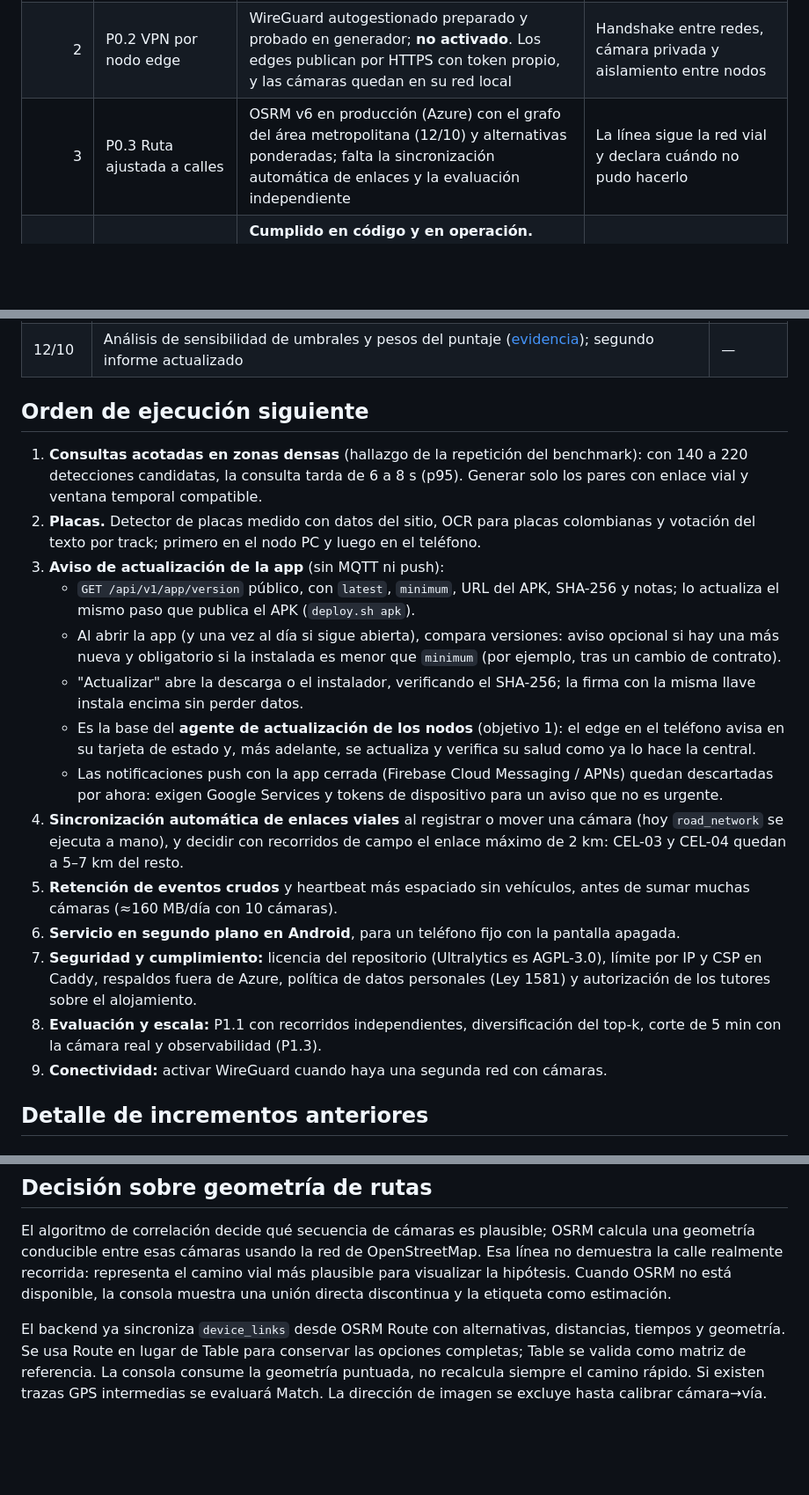
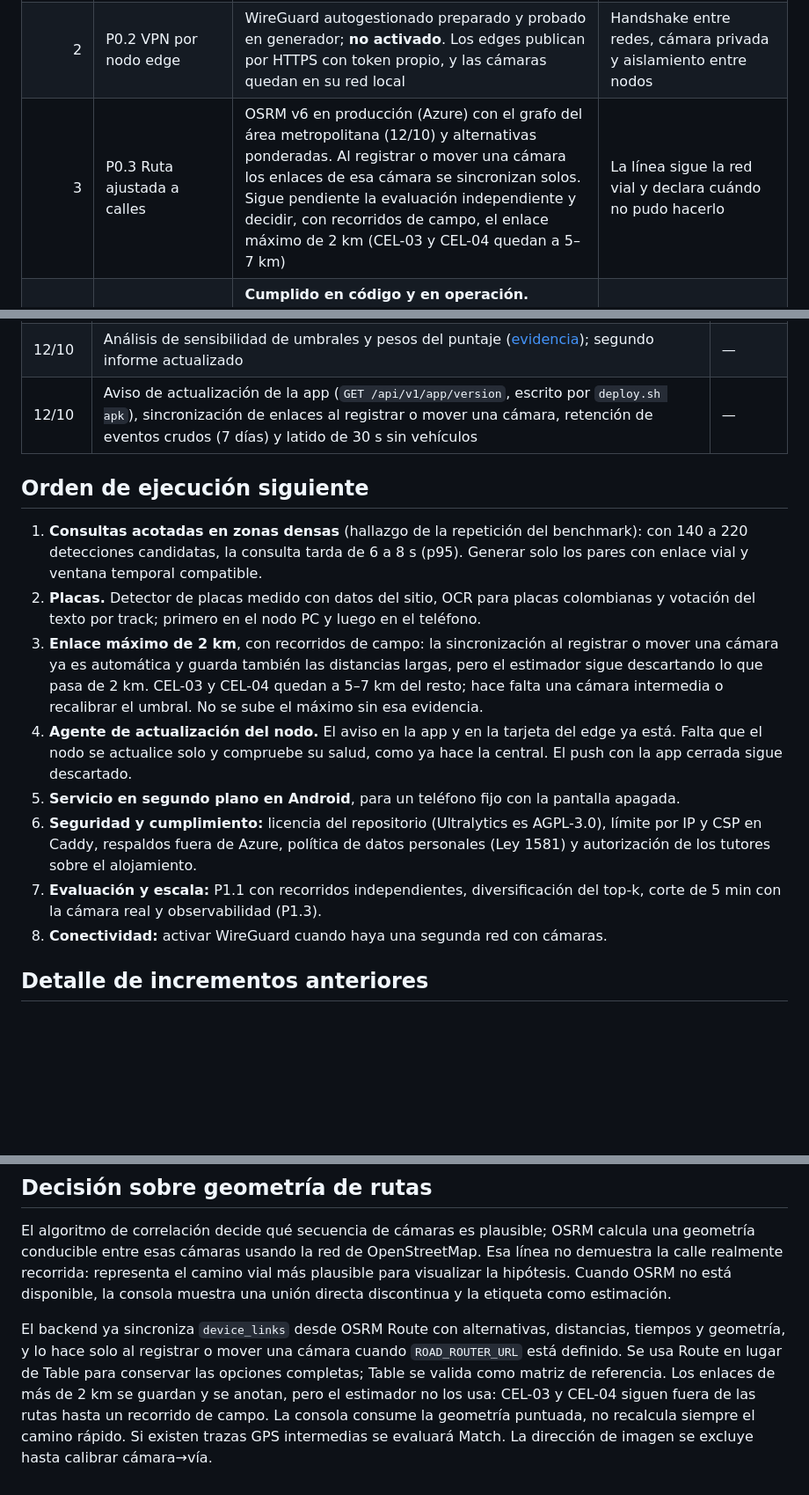
Before and after one commit to cfvizcaino/py_vigia, a Markdown page: docs/ROADMAP.md, 3 parts joined by grey strips. Shown at 88% size. Rendered like a GitHub page; blank space fills up the shorter version.

Commit message:
docs(roadmap): anotar el aviso, la sincronización de enlaces y la retención
El enlace máximo de 2 km sigue abierto: CEL-03 y CEL-04 quedan a 5–7 km y no se sube el umbral sin un recorrido de campo.

```diff
--- a/docs/ROADMAP.md
+++ b/docs/ROADMAP.md
@@ -14,7 +14,7 @@ Desde el 10/10 el flujo corre en operación sobre Azure, con despliegue continuo
 |---:|---|---|---|
 | 1 | P0.1 Ingestión edge→centro | **Cumplido.** Tapo C110 y teléfonos publican a Azure con token por cámara; sesión continua de 8 h (12/10) sin pérdidas ni duplicados | Un evento real aparece una vez en backend aunque se reenvíe |
 | 2 | P0.2 VPN por nodo edge | WireGuard autogestionado preparado y probado en generador; **no activado**. Los edges publican por HTTPS con token propio, y las cámaras quedan en su red local | Handshake entre redes, cámara privada y aislamiento entre nodos |
-| 3 | P0.3 Ruta ajustada a calles | OSRM v6 en producción (Azure) con el grafo del área metropolitana (12/10) y alternativas ponderadas; falta la sincronización automática de enlaces y la evaluación independiente | La línea sigue la red vial y declara cuándo no pudo hacerlo |
+| 3 | P0.3 Ruta ajustada a calles | OSRM v6 en producción (Azure) con el grafo del área metropolitana (12/10) y alternativas ponderadas. Al registrar o mover una cámara los enlaces de esa cámara se sincronizan solos. Sigue pendiente la evaluación independiente y decidir, con recorridos de campo, el enlace máximo de 2 km (CEL-03 y CEL-04 quedan a 5–7 km) | La línea sigue la red vial y declara cuándo no pudo hacerlo |
 | 4 | P0.4 Autenticación y auditoría | **Cumplido en código y en operación.** Usuarios con `scrypt`, sesiones con bloqueo, roles en backend, auditoría, pantalla de administración y HTTPS público. Faltan las cuentas de operador reales y el límite de peticiones por IP | Operador/admin separados; preview, consulta y exportación protegidos |
 | 5 | P0.5 Actualización y rollback | **Cumplido (11/10).** CI en GitHub Actions; imágenes en GHCR; el servidor despliega solo, migra, verifica salud y vuelve a la versión anterior si falla | Versión válida activa; versión defectuosa revierte automáticamente |
 | 6 | P1.1 Evaluación independiente | Pendiente; existe el dataset sintético de puntajes como base | Ground truth versionado; top-k, secuencia y falsos enlaces reportados |
@@ -46,23 +46,18 @@ Desde el 10/10 el flujo corre en operación sobre Azure, con despliegue continuo
 | 12/10 | Robustez ante sobrecarga: descarte de carga con 503, pool que falla rápido, dos procesos y vigilante. La repetición acepta 184 de 200 msg/s sin bloquearse y cumple la latencia hasta 50 msg/s ([evidencia](./evidence/benchmark-azure-20261012.md)) | #27 |
 | 12/10 | Grafo OSRM del área metropolitana (Barranquilla, Soledad, Puerto Colombia con Villa Campestre, Galapa, Malambo), servido con `--mmap` (~1 MB de RAM) y releases versionadas; enlaces de las 5 cámaras reales sincronizados ([detalle](./operations/osrm-self-hosted.md)) | #29 |
 | 12/10 | Análisis de sensibilidad de umbrales y pesos del puntaje ([evidencia](./evidence/sensibilidad-puntaje-20261012.md)); segundo informe actualizado | — |
+| 12/10 | Aviso de actualización de la app (`GET /api/v1/app/version`, escrito por `deploy.sh apk`), sincronización de enlaces al registrar o mover una cámara, retención de eventos crudos (7 días) y latido de 30 s sin vehículos | — |
 
 ## Orden de ejecución siguiente
 
 1. **Consultas acotadas en zonas densas** (hallazgo de la repetición del benchmark): con 140 a 220 detecciones candidatas, la consulta tarda de 6 a 8 s (p95). Generar solo los pares con enlace vial y ventana temporal compatible.
 2. **Placas.** Detector de placas medido con datos del sitio, OCR para placas colombianas y votación del texto por track; primero en el nodo PC y luego en el teléfono.
-3. **Aviso de actualización de la app** (sin MQTT ni push):
-    - `GET /api/v1/app/version` público, con `latest`, `minimum`, URL del APK, SHA-256 y notas; lo actualiza el mismo paso que publica el APK (`deploy.sh apk`).
-    - Al abrir la app (y una vez al día si sigue abierta), compara versiones: aviso opcional si hay una más nueva y obligatorio si la instalada es menor que `minimum` (por ejemplo, tras un cambio de contrato).
-    - "Actualizar" abre la descarga o el instalador, verificando el SHA-256; la firma con la misma llave instala encima sin perder datos.
-    - Es la base del **agente de actualización de los nodos** (objetivo 1): el edge en el teléfono avisa en su tarjeta de estado y, más adelante, se actualiza y verifica su salud como ya lo hace la central.
-    - Las notificaciones push con la app cerrada (Firebase Cloud Messaging / APNs) quedan descartadas por ahora: exigen Google Services y tokens de dispositivo para un aviso que no es urgente.
-4. **Sincronización automática de enlaces viales** al registrar o mover una cámara (hoy `road_network` se ejecuta a mano), y decidir con recorridos de campo el enlace máximo de 2 km: CEL-03 y CEL-04 quedan a 5–7 km del resto.
-5. **Retención de eventos crudos** y heartbeat más espaciado sin vehículos, antes de sumar muchas cámaras (≈160 MB/día con 10 cámaras).
-6. **Servicio en segundo plano en Android**, para un teléfono fijo con la pantalla apagada.
-7. **Seguridad y cumplimiento:** licencia del repositorio (Ultralytics es AGPL-3.0), límite por IP y CSP en Caddy, respaldos fuera de Azure, política de datos personales (Ley 1581) y autorización de los tutores sobre el alojamiento.
-8. **Evaluación y escala:** P1.1 con recorridos independientes, diversificación del top-k, corte de 5 min con la cámara real y observabilidad (P1.3).
-9. **Conectividad:** activar WireGuard cuando haya una segunda red con cámaras.
+3. **Enlace máximo de 2 km**, con recorridos de campo: la sincronización al registrar o mover una cámara ya es automática y guarda también las distancias largas, pero el estimador sigue descartando lo que pasa de 2 km. CEL-03 y CEL-04 quedan a 5–7 km del resto; hace falta una cámara intermedia o recalibrar el umbral. No se sube el máximo sin esa evidencia.
+4. **Agente de actualización del nodo.** El aviso en la app y en la tarjeta del edge ya está. Falta que el nodo se actualice solo y compruebe su salud, como ya hace la central. El push con la app cerrada sigue descartado.
+5. **Servicio en segundo plano en Android**, para un teléfono fijo con la pantalla apagada.
+6. **Seguridad y cumplimiento:** licencia del repositorio (Ultralytics es AGPL-3.0), límite por IP y CSP en Caddy, respaldos fuera de Azure, política de datos personales (Ley 1581) y autorización de los tutores sobre el alojamiento.
+7. **Evaluación y escala:** P1.1 con recorridos independientes, diversificación del top-k, corte de 5 min con la cámara real y observabilidad (P1.3).
+8. **Conectividad:** activar WireGuard cuando haya una segunda red con cámaras.
 
 ## Detalle de incrementos anteriores
 
@@ -117,4 +112,4 @@ Corte de red de 5 minutos con reinicio del nodo, acuses perdidos y caídas de 15
 
 El algoritmo de correlación decide qué secuencia de cámaras es plausible; OSRM calcula una geometría conducible entre esas cámaras usando la red de OpenStreetMap. Esa línea no demuestra la calle realmente recorrida: representa el camino vial más plausible para visualizar la hipótesis. Cuando OSRM no está disponible, la consola muestra una unión directa discontinua y la etiqueta como estimación.
 
-El backend ya sincroniza `device_links` desde OSRM Route con alternativas, distancias, tiempos y geometría. Se usa Route en lugar de Table para conservar las opciones completas; Table se valida como matriz de referencia. La consola consume la geometría puntuada, no recalcula siempre el camino rápido. Si existen trazas GPS intermedias se evaluará Match. La dirección de imagen se excluye hasta calibrar cámara→vía.
+El backend ya sincroniza `device_links` desde OSRM Route con alternativas, distancias, tiempos y geometría, y lo hace solo al registrar o mover una cámara cuando `ROAD_ROUTER_URL` está definido. Se usa Route en lugar de Table para conservar las opciones completas; Table se valida como matriz de referencia. Los enlaces de más de 2 km se guardan y se anotan, pero el estimador no los usa: CEL-03 y CEL-04 siguen fuera de las rutas hasta un recorrido de campo. La consola consume la geometría puntuada, no recalcula siempre el camino rápido. Si existen trazas GPS intermedias se evaluará Match. La dirección de imagen se excluye hasta calibrar cámara→vía.
```
